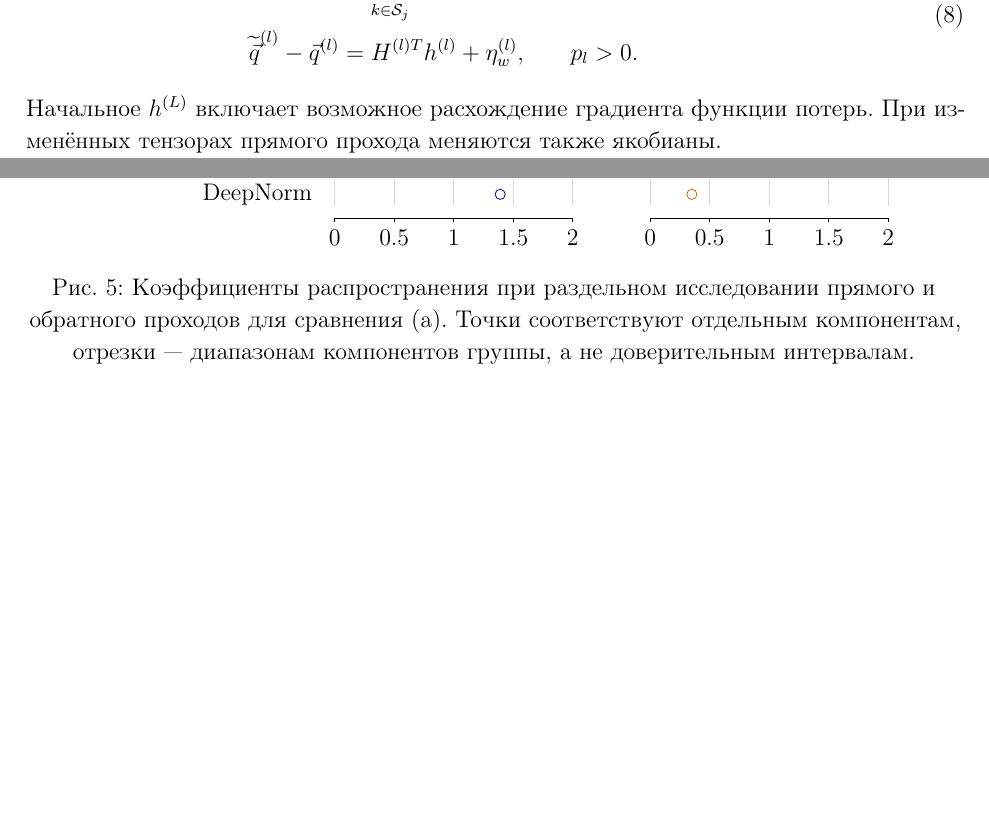
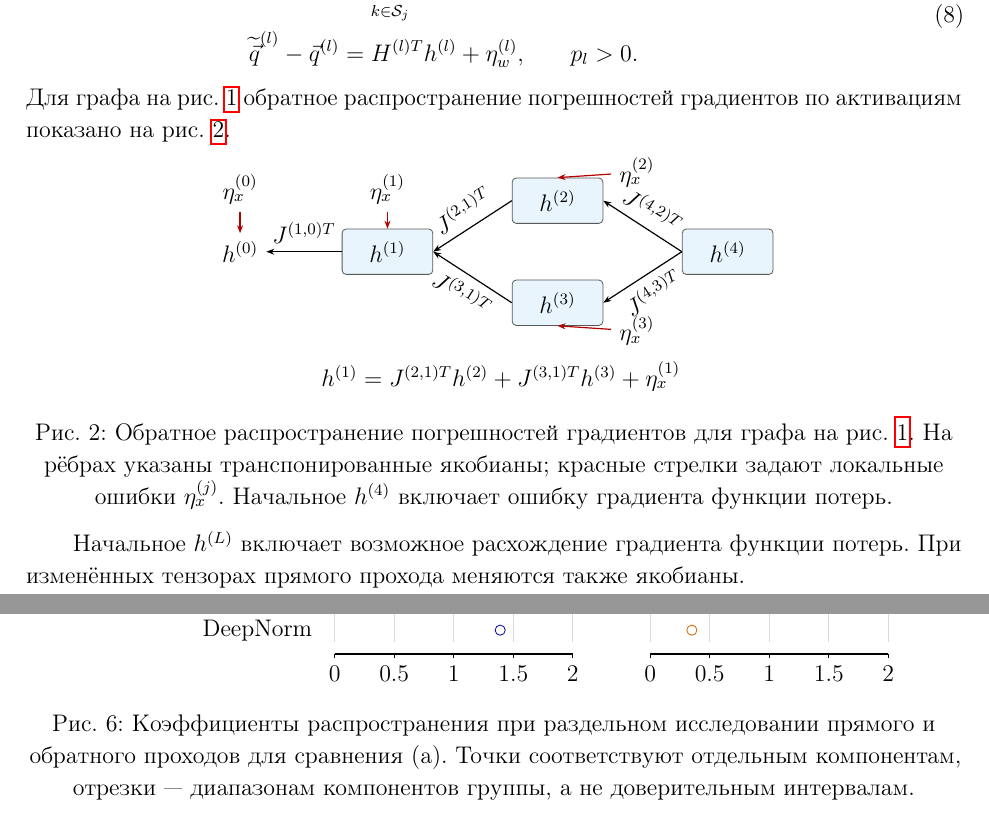
Before and after one commit to Vokerlee/energy-efficient-inference-phd, a LaTeX document (publications/gemm-simulator-accuracy/article.tex, which reads publications/gemm-simulator-accuracy/parts/s3_model.tex): two parts of pages 8 and 14 of 17 before the commit and two parts of pages 8 and 15 of 17 after it, joined at a grey line, cut so that both start at the same text, the shorter picture padded with empty space. Compiled offline with pdfLaTeX.

Commit message:
publications: illustrate reverse gradient errors on the branching DAG (#74)

```diff
--- a/publications/gemm-simulator-accuracy/parts/s3_model.tex
+++ b/publications/gemm-simulator-accuracy/parts/s3_model.tex
@@ -382,6 +382,51 @@ $\eta_w^{(l)}\in\mathbb{R}^{p_l}$~--- ошибка вычисления град
             &=H^{(l)T}h^{(l)}+\eta_w^{(l)},\qquad p_l>0.
     \end{aligned}
 \end{equation}
+Для графа на рис.~\ref{fig:transport} обратное распространение
+погрешностей градиентов по активациям показано на рис.~\ref{fig:backward-dag}.
+
+\begingroup
+\setlength{\intextsep}{3pt}
+\begin{figure}[H]
+    \centering
+    \begin{tikzpicture}[
+        font=\normalsize,
+        box/.style={draw=black!65, rounded corners=2pt,
+            fill=babyblue!20, minimum width=16mm, minimum height=8mm},
+        arr/.style={-{Stealth[length=4pt]}, line width=0.6pt},
+        loc/.style={arr, red!70!black}
+    ]
+        \node (g0) at (-2.6,0) {$h^{(0)}$};
+        \node[box] (g1) at (0,0) {$h^{(1)}$};
+        \node[box] (g2) at (3,0.9) {$h^{(2)}$};
+        \node[box] (g3) at (3,-0.9) {$h^{(3)}$};
+        \node[box] (g4) at (6,0) {$h^{(4)}$};
+        \draw[arr] (g1.west) -- node[above] {$J^{(1,0)T}$} (g0.east);
+        \draw[arr] (g2.west) -- node[above, sloped] {$J^{(2,1)T}$} (g1.east);
+        \draw[arr] (g3.west) -- node[below, sloped] {$J^{(3,1)T}$} (g1.east);
+        \draw[arr] (g4.west) -- node[above, sloped] {$J^{(4,2)T}$} (g2.east);
+        \draw[arr] (g4.west) -- node[below, sloped] {$J^{(4,3)T}$} (g3.east);
+        \node (e0) at (-2.6,1.1) {$\eta_x^{(0)}$};
+        \node (e1) at (0,1.1) {$\eta_x^{(1)}$};
+        \node (e2) at (4.4,1.4) {$\eta_x^{(2)}$};
+        \node (e3) at (4.4,-1.4) {$\eta_x^{(3)}$};
+        \draw[loc] (e0) -- (g0.north);
+        \draw[loc] (e1) -- (g1.north);
+        \draw[loc] (e2) -- (g2.north);
+        \draw[loc] (e3) -- (g3.south);
+        \node at (2,-2.2) {
+            $h^{(1)}=J^{(2,1)T}h^{(2)}
+                +J^{(3,1)T}h^{(3)}+\eta_x^{(1)}$
+        };
+    \end{tikzpicture}
+    \caption{Обратное распространение погрешностей градиентов для графа
+        на рис.~\ref{fig:transport}. На рёбрах указаны транспонированные
+        якобианы; красные стрелки задают локальные ошибки $\eta_x^{(j)}$.
+        Начальное $h^{(4)}$ включает ошибку градиента функции потерь.}
+    \label{fig:backward-dag}
+\end{figure}
+\endgroup
+
 Начальное $h^{(L)}$ включает возможное расхождение градиента функции потерь.
 При изменённых тензорах прямого прохода меняются также якобианы.
 
```
